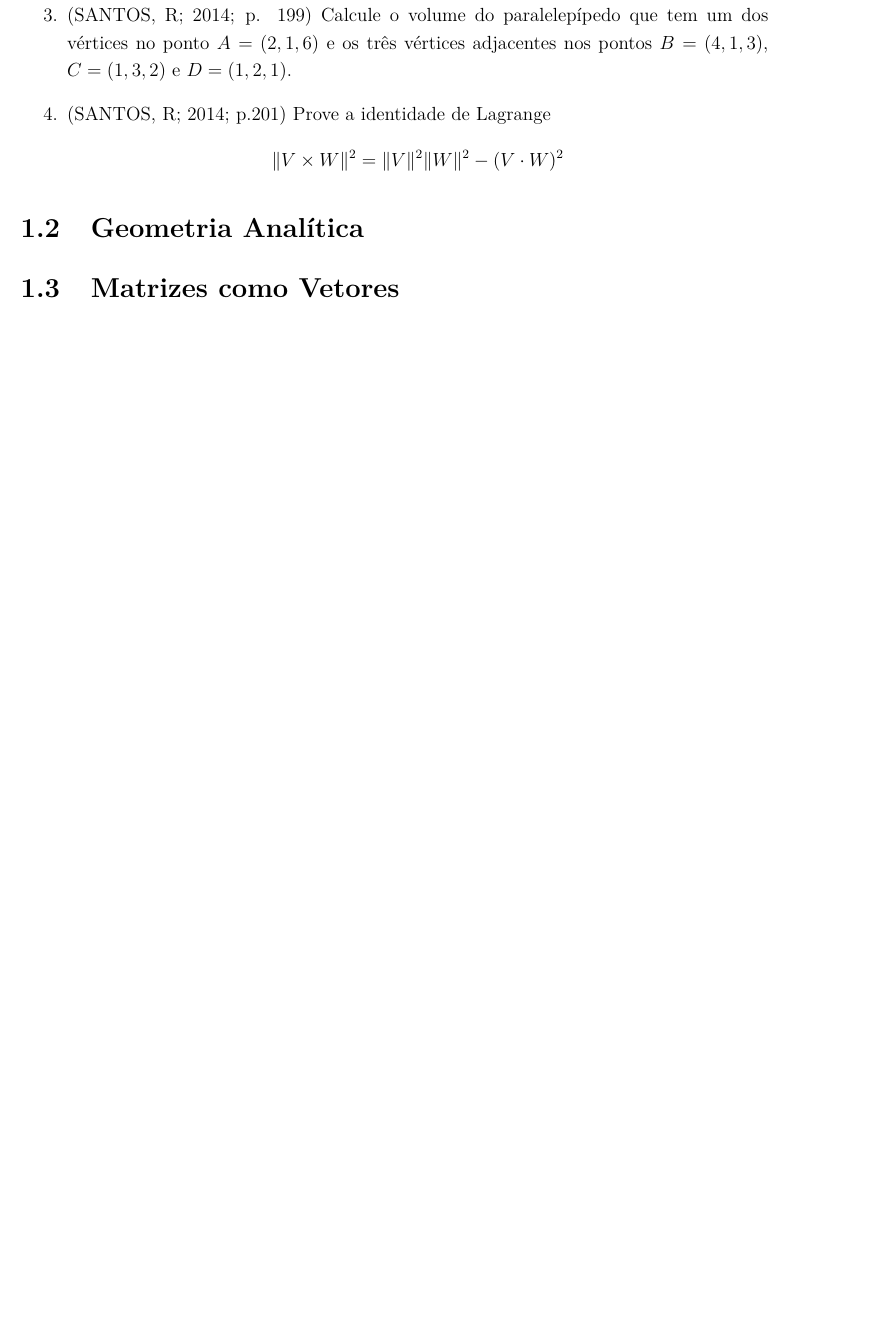
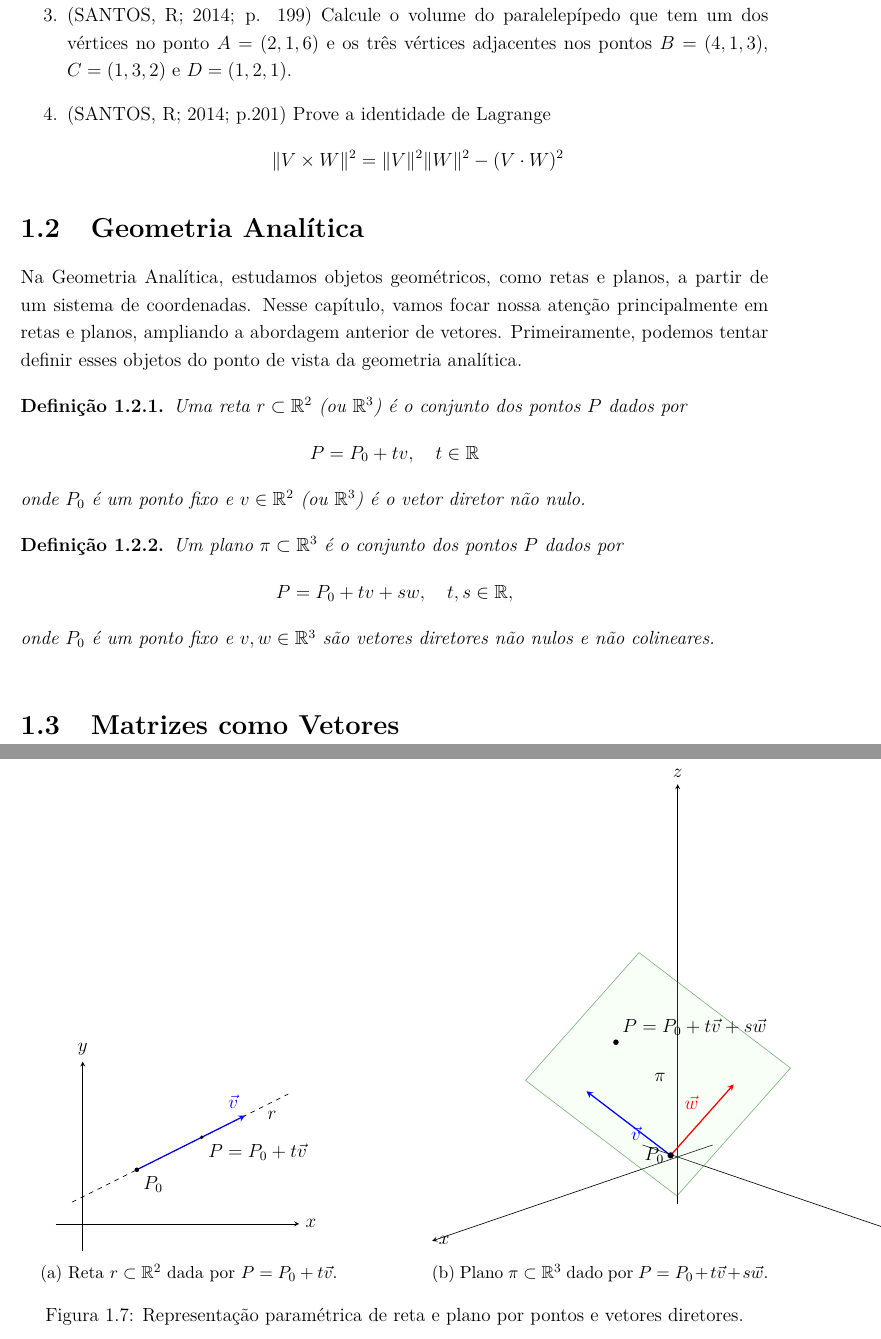
Before and after one commit to AnizioAmassa/Livro-de-algebra, a LaTeX book (introducao-e-revisao-de-algebra-linear/main.tex, which reads introducao-e-revisao-de-algebra-linear/capitulos/capitulo01.tex): part of page 18 of 31 before the commit and two parts of pages 18 and 19 of 33 after it, the two joined at a grey line, cut so that both start at the same text, the shorter picture padded with empty space. Compiled offline with pdfLaTeX.

Commit message:
comecando secao 1.2

```diff
--- a/introducao-e-revisao-de-algebra-linear/capitulos/capitulo01.tex
+++ b/introducao-e-revisao-de-algebra-linear/capitulos/capitulo01.tex
@@ -772,6 +772,130 @@
 		\end{enumerate}
 
 	\section{Geometria Analítica}
+		Na Geometria Analítica, estudamos objetos geométricos, como retas e planos, a partir de um sistema de coordenadas. Nesse capítulo, vamos focar nossa atenção principalmente em retas e planos, ampliando a abordagem anterior de vetores. Primeiramente, podemos tentar definir esses objetos do ponto de vista da geometria analítica.
+
+		\begin{definicao}
+			Uma reta $r \subset \mathbb{R}^2$ (ou $\mathbb{R}^3$) é o conjunto dos pontos $P$
+			dados por
+			\[
+			P = P_0 + t v, \quad t \in \mathbb{R}
+			\]
+			onde $P_0$ é um ponto fixo e $v \in \mathbb{R}^2$ (ou $\mathbb{R}^3$) é o vetor diretor não nulo.
+		\end{definicao}
+		\begin{definicao}
+			Um plano $\pi \subset \mathbb{R}^3$ é o conjunto dos pontos $P$ dados por
+			\[
+			P = P_0 + t v + s w, \quad t, s \in \mathbb{R},
+			\]
+			onde $P_0$ é um ponto fixo e $v, w \in \mathbb{R}^3$ são vetores diretores
+			não nulos e não colineares.
+		\end{definicao}
+		\begin{figure}[h]
+			\centering
+
+			% ===================== (a) Reta em R^2 =====================
+			\begin{subfigure}[t]{0.45\textwidth}
+				\centering
+				\begin{tikzpicture}[>=stealth,scale=1.2]
+
+					% eixos (opcional)
+					\draw[->] (-0.5,0) -- (4,0) node[right] {$x$};
+					\draw[->] (0,-0.5) -- (0,3) node[above] {$y$};
+
+					% ponto P0 e vetor diretor v
+					\coordinate (P0) at (1,1);
+					\coordinate (Vdir) at (3,2); % P0 + v, só para desenhar
+
+					% reta r = P0 + t v  (prolongamos para os dois lados)
+					\draw[dashed] (-0.2,0.4) -- (3.8,2.4);
+
+					% vetor diretor v
+					\draw[->,thick,blue] (P0) -- (Vdir)
+					node[above left] {$\vec v$};
+
+					% ponto P na reta (por exemplo t>0)
+					\coordinate (P) at (2.2,1.6);
+					\fill (P) circle (1pt) node[below right] {$P=P_0+t\vec v$};
+
+					% ponto P0
+					\fill (P0) circle (1.2pt) node[below right] {$P_0$};
+
+					% nome da reta
+					\node at (3.5,2) {$r$};
+
+				\end{tikzpicture}
+				\caption{Reta $r \subset \mathbb{R}^2$ dada por $P=P_0+t\vec v$.}
+			\end{subfigure}
+			\hfill
+			% ===================== (b) Plano em R^3 =====================
+			\begin{subfigure}[t]{0.45\textwidth}
+				\centering
+				\tdplotsetmaincoords{70}{135}
+
+				\begin{tikzpicture}[tdplot_main_coords,scale=2.2,>=stealth]
+
+					% eixos
+					\draw[->] (-0.5,0,0) -- (3.5,0,0) node[right] {$x$};
+					\draw[->] (0,-0.5,0) -- (0,3.5,0) node[above] {$y$};
+					% eixo z maior, para pegar todo o plano
+					\draw[->] (0,0,-0.5) -- (0,0,4.0) node[above] {$z$};
+
+					% ponto P0 e vetores diretores (AGORA mais inclinados em z)
+					\coordinate (P0)  at (0.6,0.5,0.3);
+
+					% P0 + v  (v = (1.4,0.2,1.1))
+					\coordinate (V)   at (2.0,0.7,1.4);
+
+					% P0 + w  (w = (0.4,1.3,1.2))
+					\coordinate (W)   at (1.0,1.8,1.5);
+
+					% P0 + v + w
+					\coordinate (VW)  at (2.4,2.0,2.6);
+
+					%----------------------------------------------------
+					% 1) Grande "faixa" do plano (retângulo maior no mesmo plano)
+					%    P0 + a v + b w
+					%----------------------------------------------------
+					\coordinate (A) at (0.06,0.05,-0.39);  % ~ P0 - 0.3 v - 0.3 w
+					\coordinate (B) at (2.58,0.41,1.59);   % ~ P0 + 1.5 v - 0.3 w
+					\coordinate (C) at (3.30,2.75,3.75);   % ~ P0 + 1.5 v + 1.5 w
+					\coordinate (D) at (0.78,2.39,1.77);   % ~ P0 - 0.3 v + 1.5 w
+
+					% plano "grande"
+					\fill[green!20,opacity=0.15]
+					(A) -- (B) -- (C) -- (D) -- cycle;
+
+					\draw[thin,green!40!black,opacity=0.5]
+					(A) -- (B) -- (C) -- (D) -- cycle;
+
+					% vetores diretores
+					\draw[->,thick,blue] (P0) -- (V)
+					node[pos=0.55,below right] {$\vec v$};
+					\draw[->,thick,red] (P0) -- (W)
+					node[pos=0.55,above left] {$\vec w$};
+
+					% ponto P no plano (P = P0 + t v + s w, por ex. t=1.1, s=0.6)
+					\coordinate (P) at (2.38,1.5,2.23);
+					\fill (P) circle (0.8pt);
+					\node[above right] at (P) {$P=P_0+t\vec v+s\vec w$};
+
+					% ponto P0
+					\fill (P0) circle (0.9pt);
+					\node[left] at (P0) {$P_0$};
+
+					% nome do plano (no meio do paralelogramo)
+					\path (P0) -- (VW) coordinate[pos=0.5] (Cpi);
+					\node[above] at (Cpi) {$\pi$};
+
+				\end{tikzpicture}
+
+
+				\caption{Plano $\pi \subset \mathbb{R}^3$ dado por $P=P_0+t\vec v+s\vec w$.}
+			\end{subfigure}
+
+			\caption{Representação paramétrica de reta e plano por pontos e vetores diretores.}
+		\end{figure}
+
 	\section{Matrizes como Vetores}
 
 \end{document}
```
Also changed, not shown: introducao-e-revisao-de-algebra-linear/main.tex (+4 -4 lines), introducao-e-revisao-de-algebra-linear/capitulos/capitulo01.pdf (added), introducao-e-revisao-de-algebra-linear/main.pdf, 6 other files.
